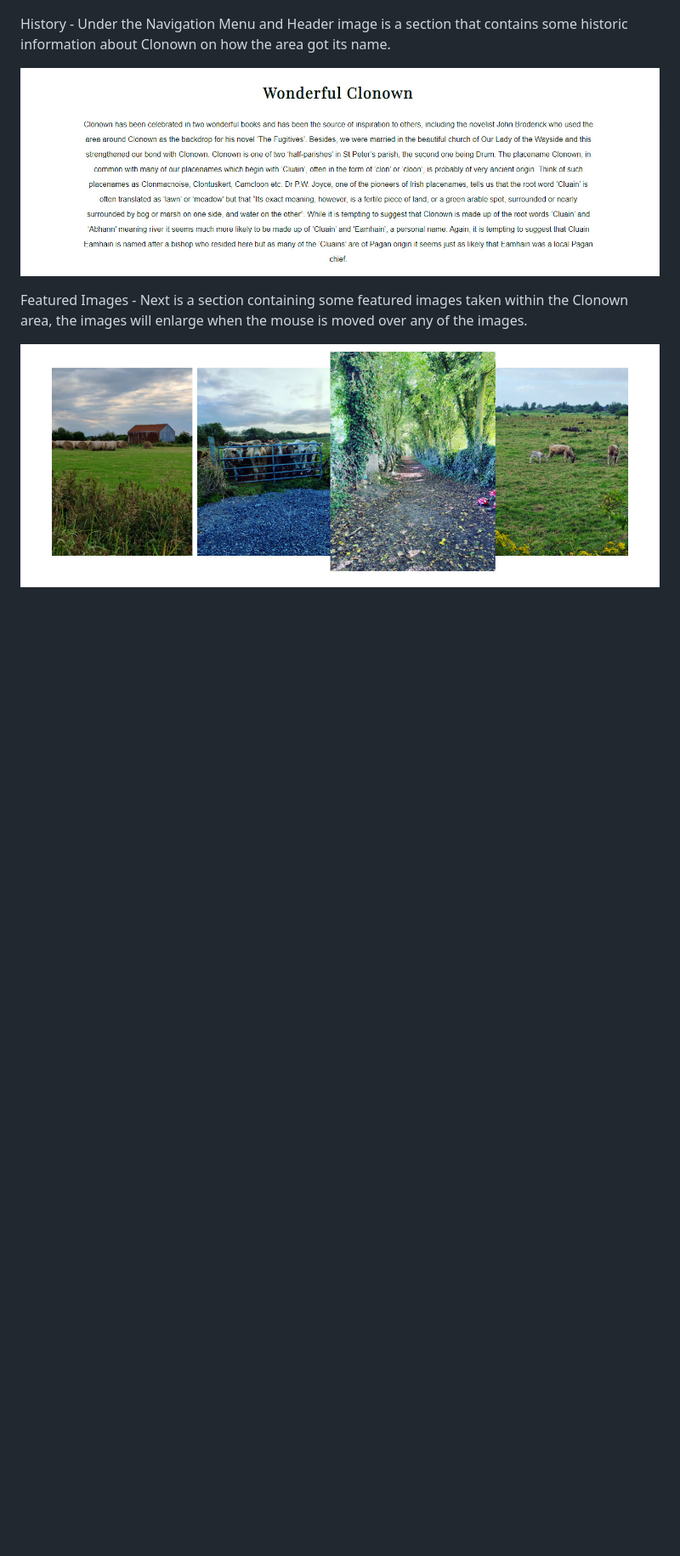
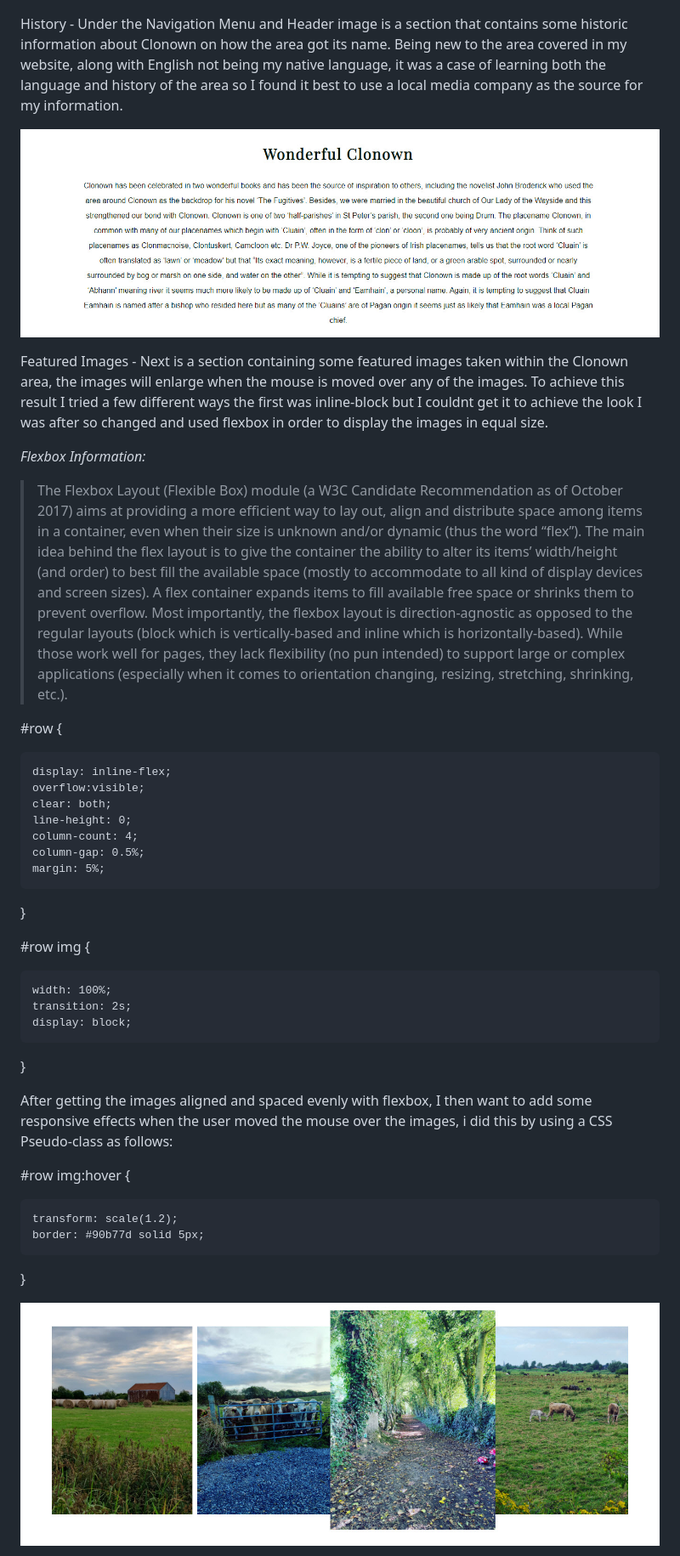
Before and after one commit to InnaHyrych/Clonown_Community-, a Markdown page: README.md, the part around the change printed below. Shown: that part at 85% size. Rendered like a GitHub page; blank space fills up the shorter version.

```diff
--- a/README.md
+++ b/README.md
@@ -42,11 +69,45 @@ Header - the website header contains the Navigation Menu as described above sect
 
 ![Header](assets/images/readme-images/header.jpg)
 
-History - Under the Navigation Menu and Header image is a section that contains some historic information about Clonown on how the area got its name.
+History - Under the Navigation Menu and Header image is a section that contains some historic information about Clonown on how the area got its name. Being new to the area covered in my website, along with English not being my native language, it was a case of learning both the language and history of the area so I found it best to use a local media company as the source for my information.
+
 
 ![History](assets/images/readme-images/history.jpg)
 
-Featured Images - Next is a section containing some featured images taken within the Clonown area, the images will enlarge when the mouse is moved over any of the images.
+Featured Images - Next is a section containing some featured images taken within the Clonown area, the images will enlarge when the mouse is moved over any of the images. To achieve this result I tried a few different ways the first was inline-block but I couldnt get it to achieve the look I was after so changed and used flexbox in order to display the images in equal size.
+
+*Flexbox Information:*
+> The Flexbox Layout (Flexible Box) module (a W3C Candidate Recommendation as of October 2017) aims at providing a more efficient way to lay out, align and distribute space among items in a container, even when their size is unknown and/or dynamic (thus the word “flex”). The main idea behind the flex layout is to give the container the ability to alter its items’ width/height (and order) to best fill the available space (mostly to accommodate to all kind of display devices and screen sizes). A flex container expands items to fill available free space or shrinks them to prevent overflow. Most importantly, the flexbox layout is direction-agnostic as opposed to the regular layouts (block which is vertically-based and inline which is horizontally-based). While those work well for pages, they lack flexibility (no pun intended) to support large or complex applications (especially when it comes to orientation changing, resizing, stretching, shrinking, etc.).
+
+
+#row {
+
+    display: inline-flex;
+    overflow:visible;
+    clear: both;
+    line-height: 0;
+    column-count: 4;
+    column-gap: 0.5%;
+    margin: 5%;
+
+}
+
+#row img {
+
+    width: 100%;
+    transition: 2s;
+    display: block;
+
+}
+
+After getting the images aligned and spaced evenly with flexbox, I then want to add some responsive effects when the user moved the mouse over the images, i did this by using a CSS Pseudo-class as follows:
+
+#row img:hover {
+
+    transform: scale(1.2);
+    border: #90b77d solid 5px;
+
+}
 
 ![Featured Images](assets/images/readme-images/featured-img.jpg)
 
```
Also changed, not shown: other parts of README.md (+59 -2 lines), assets/images/readme-images/youtube.jpg (added), 3 other files.
